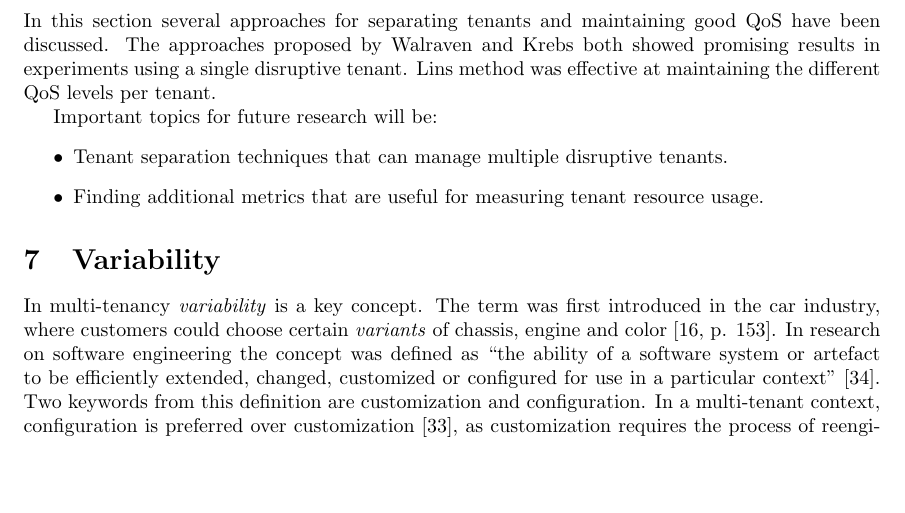
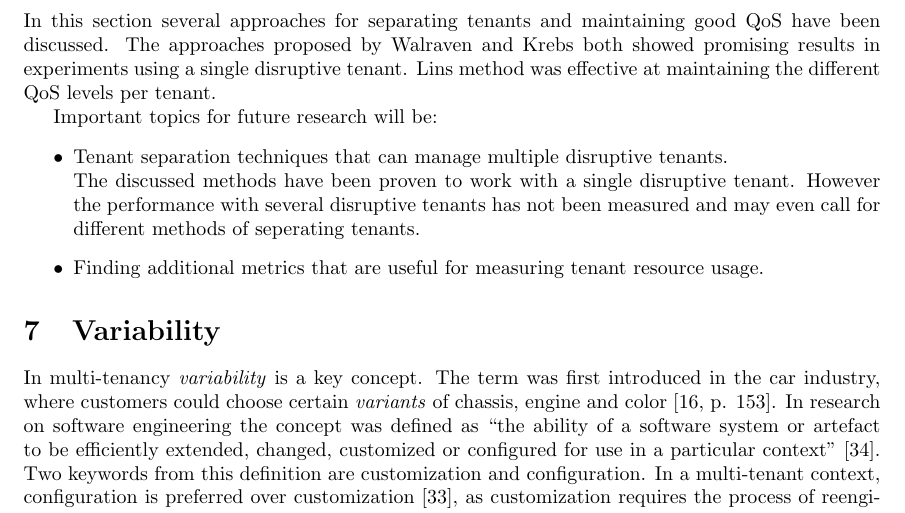
Before and after one commit to hermanbanken/TI3700, a LaTeX paper (paper.tex, which reads QoS.tex): part of page 12 of 20 before the commit and part of page 12 of 19 after it, cut so that both start at the same text, the shorter picture padded with empty space. Compiled offline with pdfLaTeX.

Commit message:
QoS spelling and research agenda edit.

```diff
--- a/QoS.tex
+++ b/QoS.tex
@@ -50,6 +50,9 @@ Lins method was effective at maintaining the different \ac{QoS} levels per tenan
 Important topics for future research will be:
 %TODO: Elaborate on metrics..
 \begin{itemize}
-	\item Tenant separation techniques that can manage multiple disruptive tenants.
-	\item Finding additional metrics that are useful for measuring tenant resource usage.
+	\item Tenant separation techniques that can manage multiple disruptive tenants.\\
+		The discussed methods have been proven to work with a single disruptive tenant.
+		However the performance with several disruptive tenants has not been measured and may even call for different methods of seperating tenants.
+	\item Finding additional metrics that are useful for measuring tenant resource usage.%TODO: Uitleg.\\
+%TODO: Meer items bedenken.
 \end{itemize}
```
